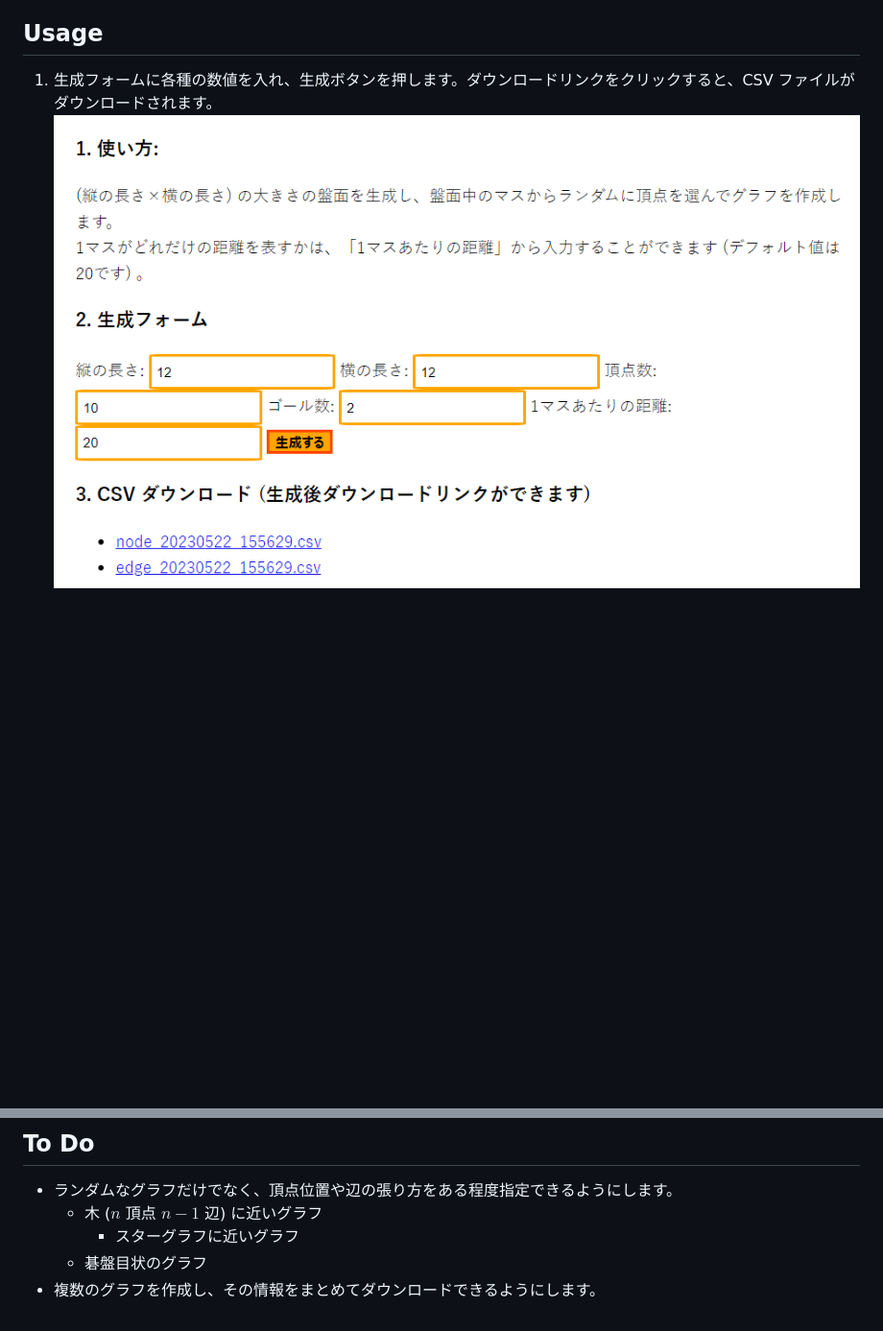
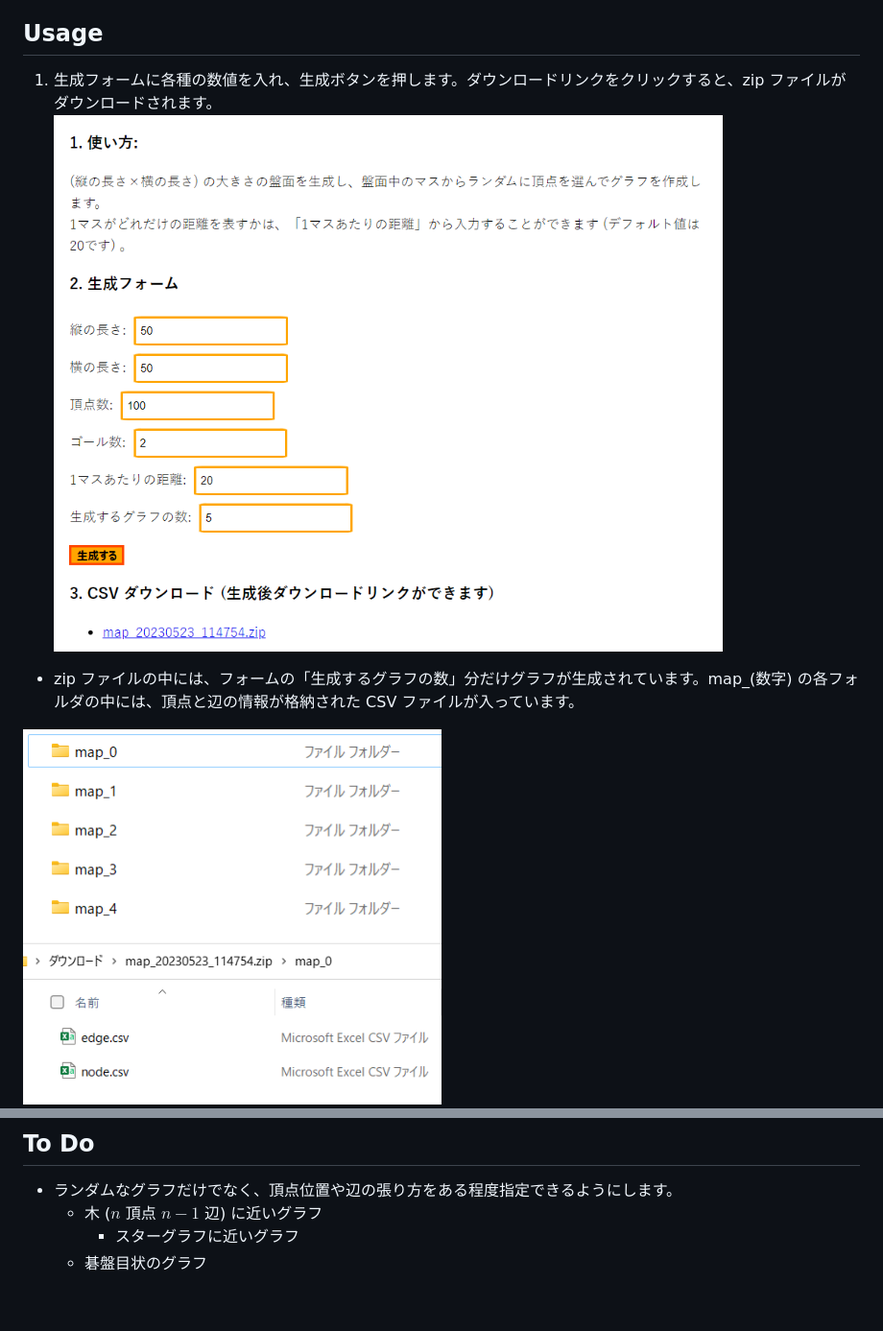
Before and after one commit to yukihira-pot/graph-create, a Markdown page: README.md, 2 parts joined by grey strips. Shown: that part at 96% size. GitHub-like rendering; pictures changed too: readme_images/graph_create_feature1.png, readme_images/graph_create_feature_zip1.png (added), readme_images/graph_create_feature_zip2.png (added); blank space fills up the shorter version.

Commit message:
readme を更新

```diff
--- a/README.md
+++ b/README.md
@@ -6,8 +6,12 @@
 - 2次元の盤面にランダムに頂点を配置し、ランダムに辺を張って平面的グラフを作成するツールです。作成したグラフの頂点や辺の情報は、CSV ファイルとしてダウンロードすることができます。
 
 ## Usage
-1. 生成フォームに各種の数値を入れ、生成ボタンを押します。ダウンロードリンクをクリックすると、CSV ファイルがダウンロードされます。
+1. 生成フォームに各種の数値を入れ、生成ボタンを押します。ダウンロードリンクをクリックすると、zip ファイルがダウンロードされます。
 ![画像1](readme_images/graph_create_feature1.png)
+  - zip ファイルの中には、フォームの「生成するグラフの数」分だけグラフが生成されています。map_(数字) の各フォルダの中には、頂点と辺の情報が格納された CSV ファイルが入っています。<br>
+  <img src="readme_images/graph_create_feature_zip1.png" width=50%>
+  <img src="readme_images/graph_create_feature_zip2.png" width=50%>
+
 2. 生成したグラフはビジュアライズされます。
 ![画像2](readme_images/graph_create_feature2.png)
 
@@ -16,4 +20,3 @@
   - 木 ($n$ 頂点 $n-1$ 辺) に近いグラフ
     - スターグラフに近いグラフ
   - 碁盤目状のグラフ
-- 複数のグラフを作成し、その情報をまとめてダウンロードできるようにします。
```
